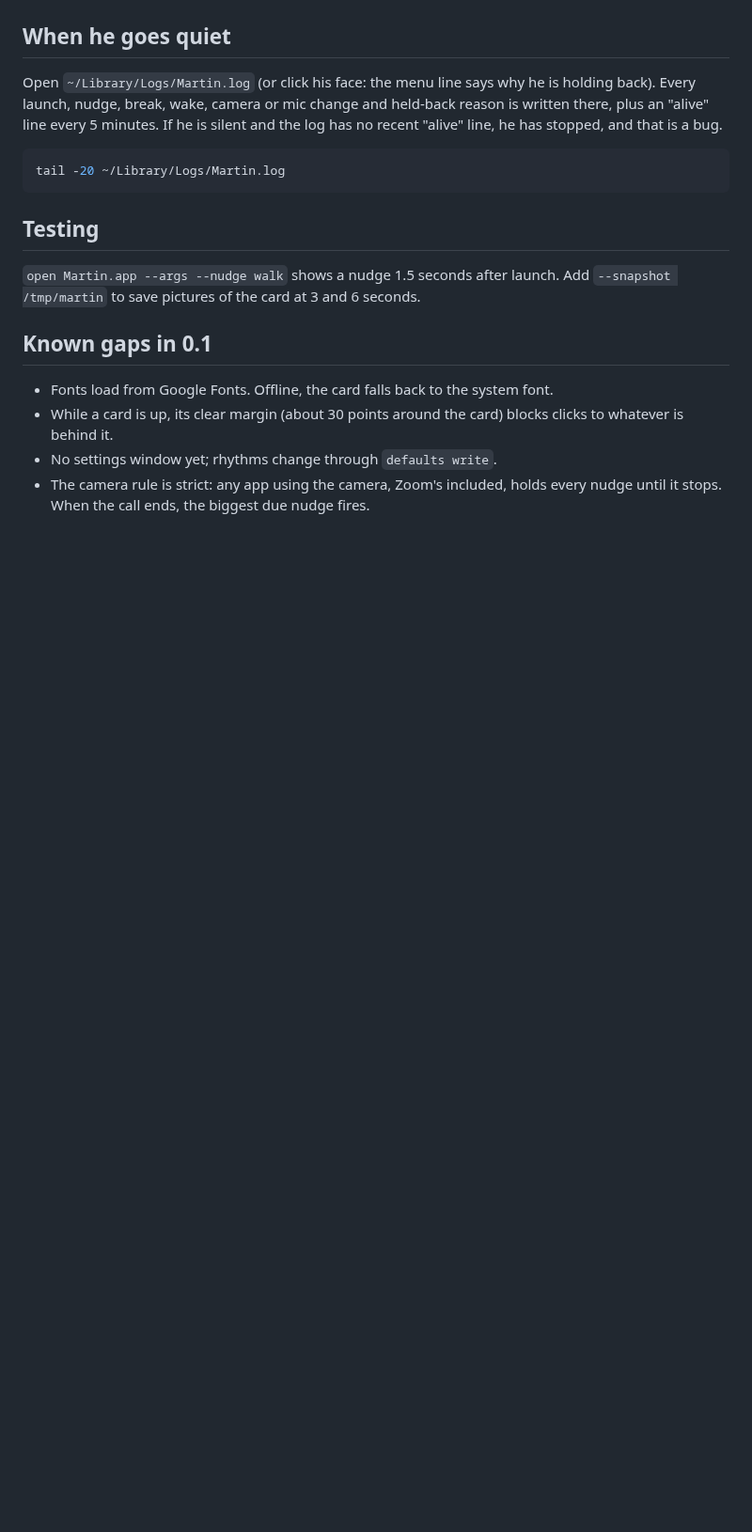
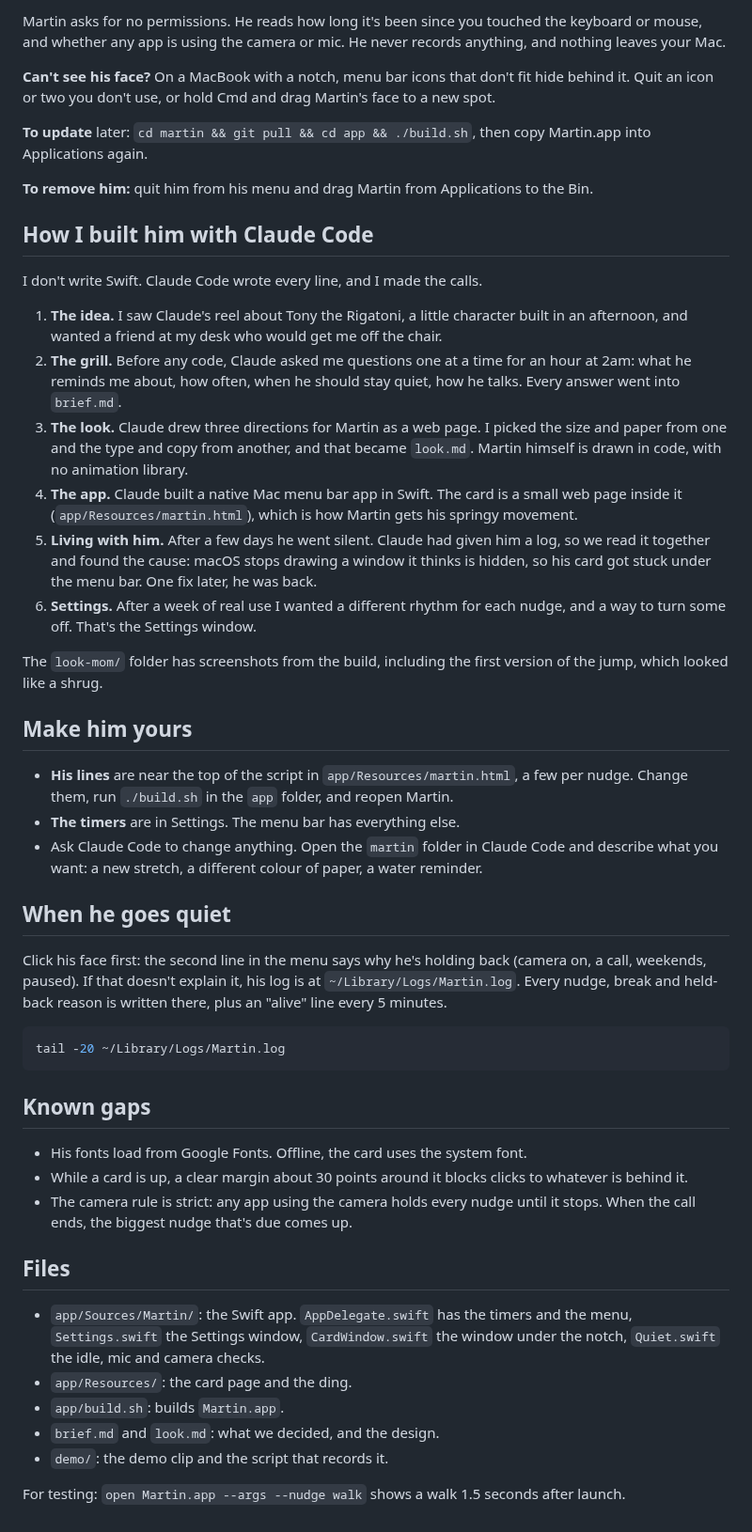
Before and after one commit to pranavgajria-the1streporter/martin, a Markdown page: README.md, the part around one of its changes. Shown at 94% size. Rendered like a GitHub page; blank space fills up the shorter version.

````diff
--- a/README.md
+++ b/README.md
@@ -35,19 +57,50 @@ His face appears in the menu bar. Click it for today's tally, what's next, do no
+Martin asks for no permissions. He reads how long it's been since you touched the keyboard or mouse, and whether any app is using the camera or mic. He never records anything, and nothing leaves your Mac.
+
+**Can't see his face?** On a MacBook with a notch, menu bar icons that don't fit hide behind it. Quit an icon or two you don't use, or hold Cmd and drag Martin's face to a new spot.
+
+**To update** later: `cd martin && git pull && cd app && ./build.sh`, then copy Martin.app into Applications again.
+
+**To remove him:** quit him from his menu and drag Martin from Applications to the Bin.
+
+## How I built him with Claude Code
+
+I don't write Swift. Claude Code wrote every line, and I made the calls.
+
+1. **The idea.** I saw Claude's reel about Tony the Rigatoni, a little character built in an afternoon, and wanted a friend at my desk who would get me off the chair.
+2. **The grill.** Before any code, Claude asked me questions one at a time for an hour at 2am: what he reminds me about, how often, when he should stay quiet, how he talks. Every answer went into `brief.md`.
+3. **The look.** Claude drew three directions for Martin as a web page. I picked the size and paper from one and the type and copy from another, and that became `look.md`. Martin himself is drawn in code, with no animation library.
+4. **The app.** Claude built a native Mac menu bar app in Swift. The card is a small web page inside it (`app/Resources/martin.html`), which is how Martin gets his springy movement.
+5. **Living with him.** After a few days he went silent. Claude had given him a log, so we read it together and found the cause: macOS stops drawing a window it thinks is hidden, so his card got stuck under the menu bar. One fix later, he was back.
+6. **Settings.** After a week of real use I wanted a different rhythm for each nudge, and a way to turn some off. That's the Settings window.
+
+The `look-mom/` folder has screenshots from the build, including the first version of the jump, which looked like a shrug.
+
+## Make him yours
+
+- **His lines** are near the top of the script in `app/Resources/martin.html`, a few per nudge. Change them, run `./build.sh` in the `app` folder, and reopen Martin.
+- **The timers** are in Settings. The menu bar has everything else.
+- Ask Claude Code to change anything. Open the `martin` folder in Claude Code and describe what you want: a new stretch, a different colour of paper, a water reminder.
 
 ## When he goes quiet
 
-Open `~/Library/Logs/Martin.log` (or click his face: the menu line says why he is holding back). Every launch, nudge, break, wake, camera or mic change and held-back reason is written there, plus an "alive" line every 5 minutes. If he is silent and the log has no recent "alive" line, he has stopped, and that is a bug.
+Click his face first: the second line in the menu says why he's holding back (camera on, a call, weekends, paused). If that doesn't explain it, his log is at `~/Library/Logs/Martin.log`. Every nudge, break and held-back reason is written there, plus an "alive" line every 5 minutes.
 
 ```bash
 tail -20 ~/Library/Logs/Martin.log
 ```
 
-## Testing
+## Known gaps
 
-`open Martin.app --args --nudge walk` shows a nudge 1.5 seconds after launch. Add `--snapshot /tmp/martin` to save pictures of the card at 3 and 6 seconds.
+- His fonts load from Google Fonts. Offline, the card uses the system font.
+- While a card is up, a clear margin about 30 points around it blocks clicks to whatever is behind it.
+- The camera rule is strict: any app using the camera holds every nudge until it stops. When the call ends, the biggest nudge that's due comes up.
 
-## Known gaps in 0.1
+## Files
 
-- Fonts load from Google Fonts. Offline, the card falls back to the system font.
-- While a card is up, its clear margin (about 30 points around the card) blocks clicks to whatever is behind it.
-- No settings window yet; rhythms change through `defaults write`.
-- The camera rule is strict: any app using the camera, Zoom's included, holds every nudge until it stops. When the call ends, the biggest due nudge fires.
+- `app/Sources/Martin/`: the Swift app. `AppDelegate.swift` has the timers and the menu, `Settings.swift` the Settings window, `CardWindow.swift` the window under the notch, `Quiet.swift` the idle, mic and camera checks.
+- `app/Resources/`: the card page and the ding.
+- `app/build.sh`: builds `Martin.app`.
+- `brief.md` and `look.md`: what we decided, and the design.
+- `demo/`: the demo clip and the script that records it.
+
+For testing: `open Martin.app --args --nudge walk` shows a walk 1.5 seconds after launch.
````
Also changed, not shown: other parts of README.md (+45 -23 lines), demo/settings.png (added), 4 other files.
